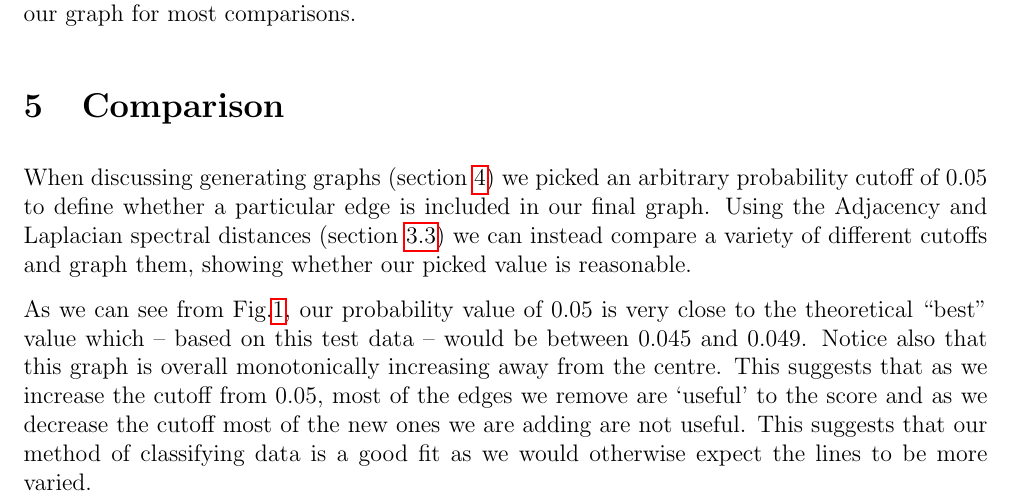
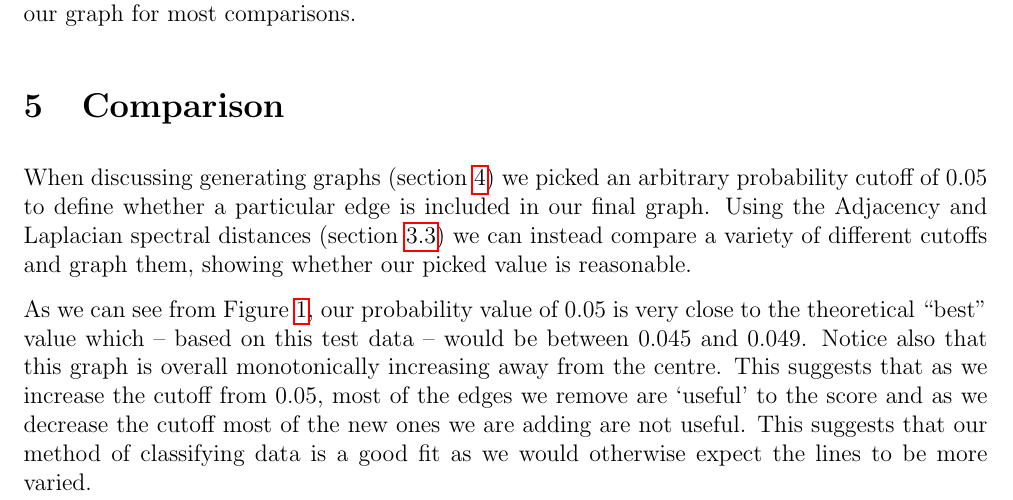
Before and after one commit to 13ros27/mth3022-project, a LaTeX document (latex/project.tex): part of page 6 of 10, cut so that both start at the same text. Compiled offline with pdfLaTeX.

Commit message:
Fig. -> Figure

```diff
--- a/latex/project.tex
+++ b/latex/project.tex
@@ -193,7 +193,7 @@ When discussing generating graphs (section \ref{sec:graph_gen}) we picked an arb
 \label{fig:cutoff_comp}
 \end{figure}
 
-As we can see from Fig.\ref{fig:cutoff_comp}, our probability value of $0.05$ is very close to the theoretical ``best'' value which -- based on this test data -- would be between $0.045$ and $0.049$. Notice also that this graph is overall monotonically increasing away from the centre. This suggests that as we increase the cutoff from $0.05$, most of the edges we remove are `useful' to the score and as we decrease the cutoff most of the new ones we are adding are not useful. This suggests that our method of classifying data is a good fit as we would otherwise expect the lines to be more varied.
+As we can see from Figure \ref{fig:cutoff_comp}, our probability value of $0.05$ is very close to the theoretical ``best'' value which -- based on this test data -- would be between $0.045$ and $0.049$. Notice also that this graph is overall monotonically increasing away from the centre. This suggests that as we increase the cutoff from $0.05$, most of the edges we remove are `useful' to the score and as we decrease the cutoff most of the new ones we are adding are not useful. This suggests that our method of classifying data is a good fit as we would otherwise expect the lines to be more varied.
 % {\color{red}REFORMULER : This means that most of the new data we are adding is useful to the score (for the line to the right), and most of the data we are removing was useful for the line to the left, as opposed to it being more of a mixed bag which would suggest that our scoring mechanism was not suited to the task.}
 
 Let {\bf RDF ours} denote our graph and {\bf RDF other} denote the graph generated by loading the public graphs shared in the forum. We compute their respective communities using mathematica's built in function \texttt{FindGraphCommunities} and obtain the graphs displayed in Fig.\ref{fig:communities_comp}.
```
